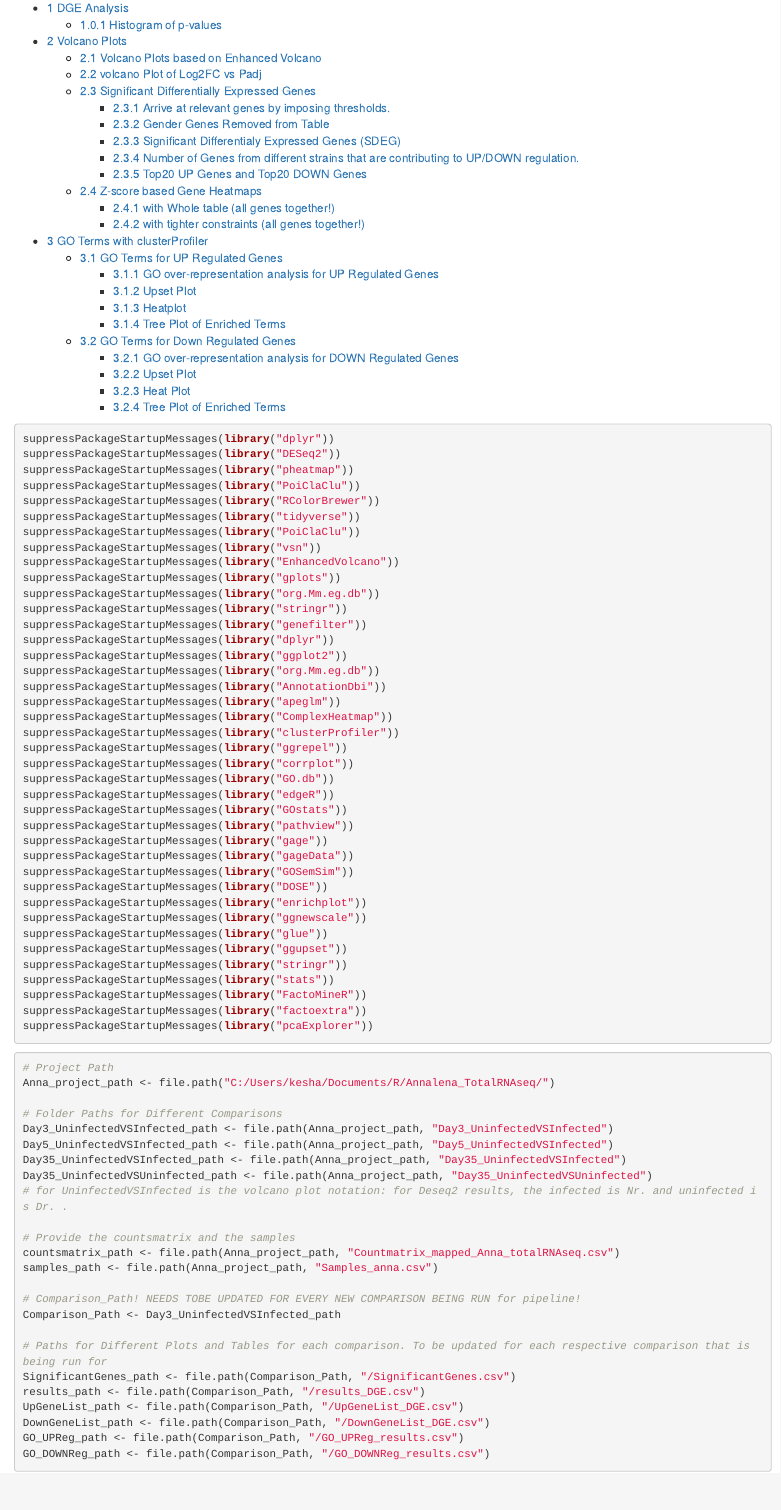
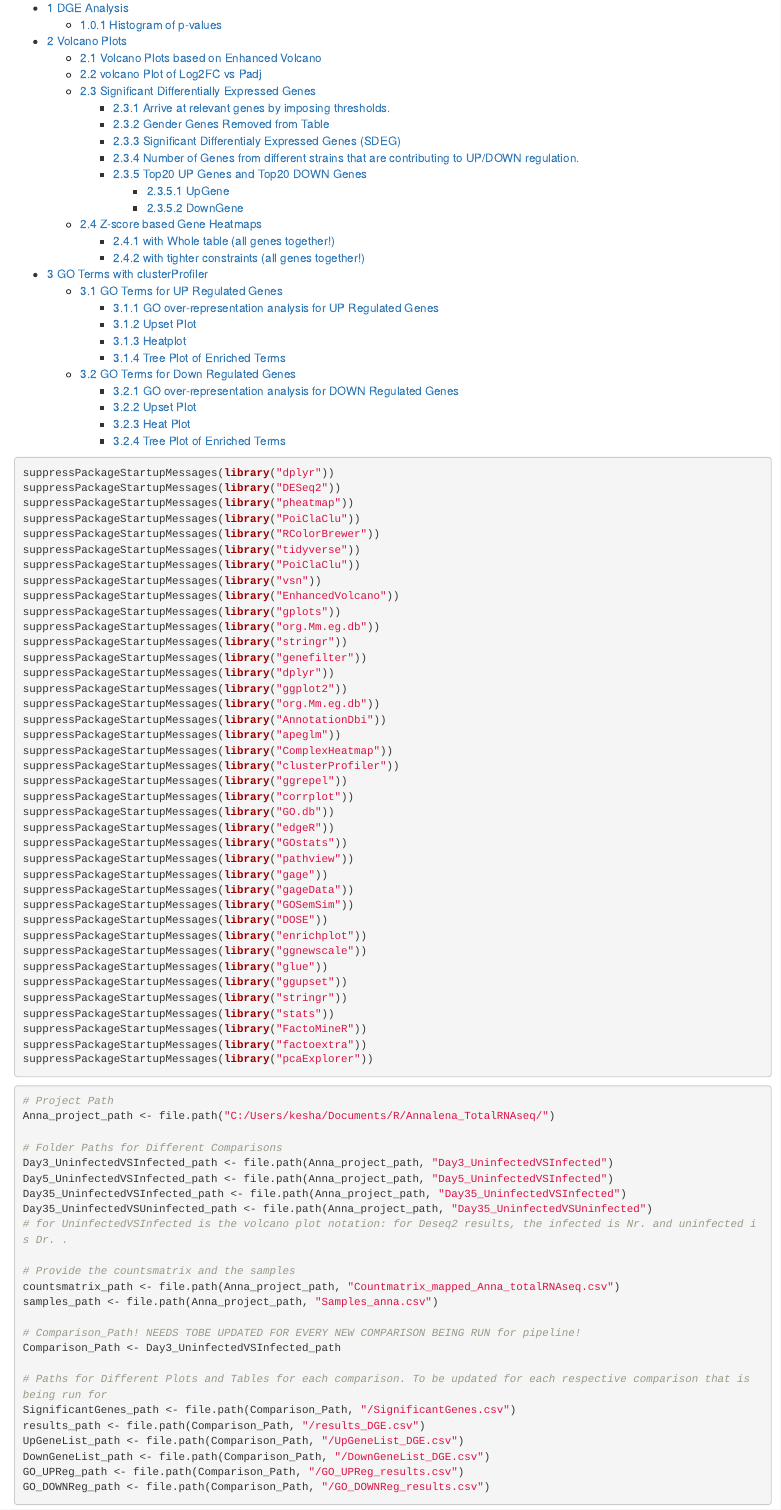
Before and after one commit to MysoreSparrow/Annalena_TotalRNASeqPipeline, an R Markdown document (Annalena_RNASeq.rmd): the page in a window 1100 px wide, from 130 px down. Rendered offline with R 4.5, knitr and Pandoc, with nearby package versions; the code chunks are not run, so their results and figures are left out.

```diff
--- a/Annalena_RNASeq.rmd
+++ b/Annalena_RNASeq.rmd
@@ -5,11 +5,12 @@
 output:
   html_document:
     toc: yes
-    fig_width: 8
-    fig_height: 8
+    fig_width: 9
+    fig_height: 9
     fig_caption: yes
     number_sections: yes
     keep_md: yes
+    toc_depth: 4
 ---
 
 
```
Also changed, not shown: Annalena_RNASeq.rmd (2 more changed lines).
